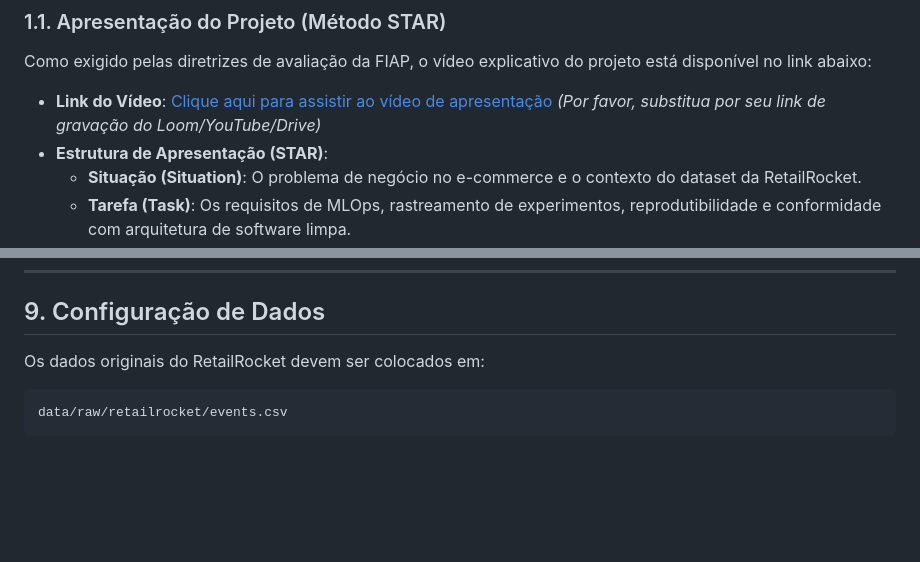
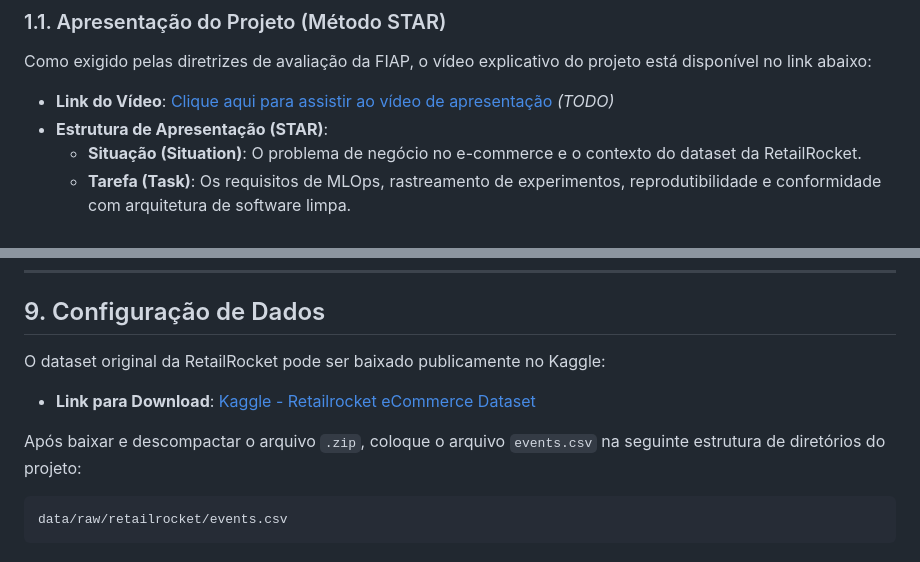
Before and after one commit to renanpgonzalez/tech-challenge-recommender-system, a Markdown page: README.md, 2 parts joined by grey strips. Drawn GitHub-style; blank space fills up the shorter version.

Commit message:
docs: add Kaggle dataset download link to README

````diff
--- a/README.md
+++ b/README.md
@@ -14,7 +14,7 @@ O objetivo do projeto é desenvolver, testar, rastrear e versionar um sistema de
 
 Como exigido pelas diretrizes de avaliação da FIAP, o vídeo explicativo do projeto está disponível no link abaixo:
 
-* **Link do Vídeo**: [Clique aqui para assistir ao vídeo de apresentação](https://example.com) *(Por favor, substitua por seu link de gravação do Loom/YouTube/Drive)*
+* **Link do Vídeo**: [Clique aqui para assistir ao vídeo de apresentação](https://example.com) *(TODO)*
 * **Estrutura de Apresentação (STAR)**:
   - **Situação (Situation)**: O problema de negócio no e-commerce e o contexto do dataset da RetailRocket.
   - **Tarefa (Task)**: Os requisitos de MLOps, rastreamento de experimentos, reprodutibilidade e conformidade com arquitetura de software limpa.
@@ -152,7 +152,11 @@ MLFLOW_EXPERIMENT_NAME=product-recommender
 
 ## 9. Configuração de Dados
 
-Os dados originais do RetailRocket devem ser colocados em:
+O dataset original da RetailRocket pode ser baixado publicamente no Kaggle:
+* **Link para Download**: [Kaggle - Retailrocket eCommerce Dataset](https://www.kaggle.com/datasets/retailrocket/ecommerce-dataset)
+
+Após baixar e descompactar o arquivo `.zip`, coloque o arquivo `events.csv` na seguinte estrutura de diretórios do projeto:
+
 ```text
 data/raw/retailrocket/events.csv
 ```
````
